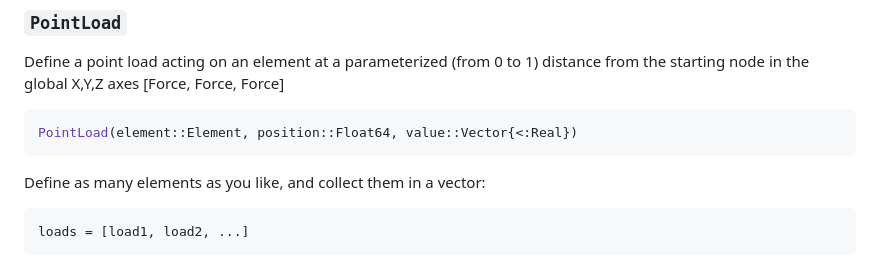
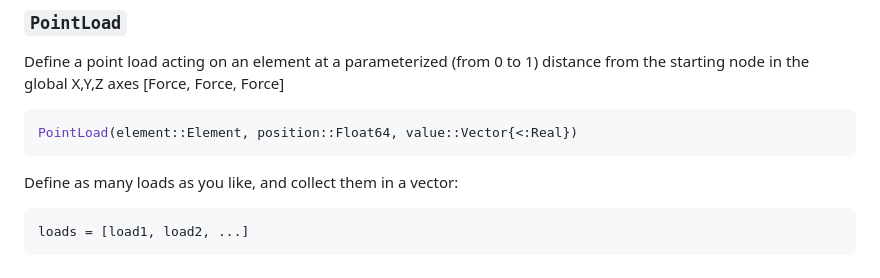
Before and after one commit to keithjlee/Asap.jl, a Markdown page: README.md, the part around the change. Rendered like a GitHub page.

Commit message:
readme typo

````diff
--- a/README.md
+++ b/README.md
@@ -123,7 +123,7 @@ Define a point load acting on an element at a parameterized (from 0 to 1) distan
 PointLoad(element::Element, position::Float64, value::Vector{<:Real})
 ```
 
-Define as many elements as you like, and collect them in a vector:
+Define as many loads as you like, and collect them in a vector:
 ```julia
 loads = [load1, load2, ...]
 ```
````
